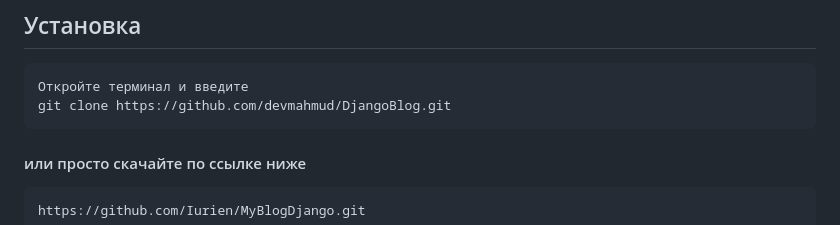
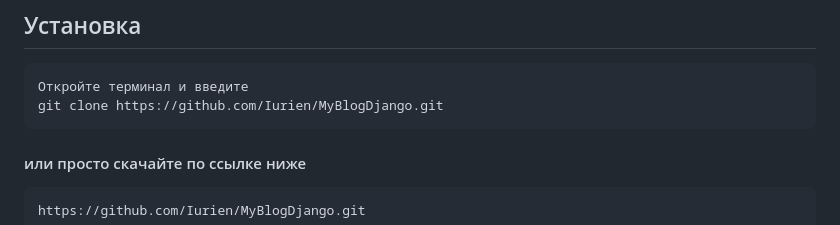
Before and after one commit to Iurien/MyBlogDjango, a Markdown page: README.md, the part around the change. Drawn GitHub-style.

Commit message:
Update repository link in README

````diff
--- a/README.md
+++ b/README.md
@@ -8,7 +8,7 @@
 ## Установка
 ```
 Откройте терминал и введите
-git clone https://github.com/devmahmud/DjangoBlog.git
+git clone https://github.com/Iurien/MyBlogDjango.git
 ```
 
 #### или просто скачайте по ссылке ниже
````
